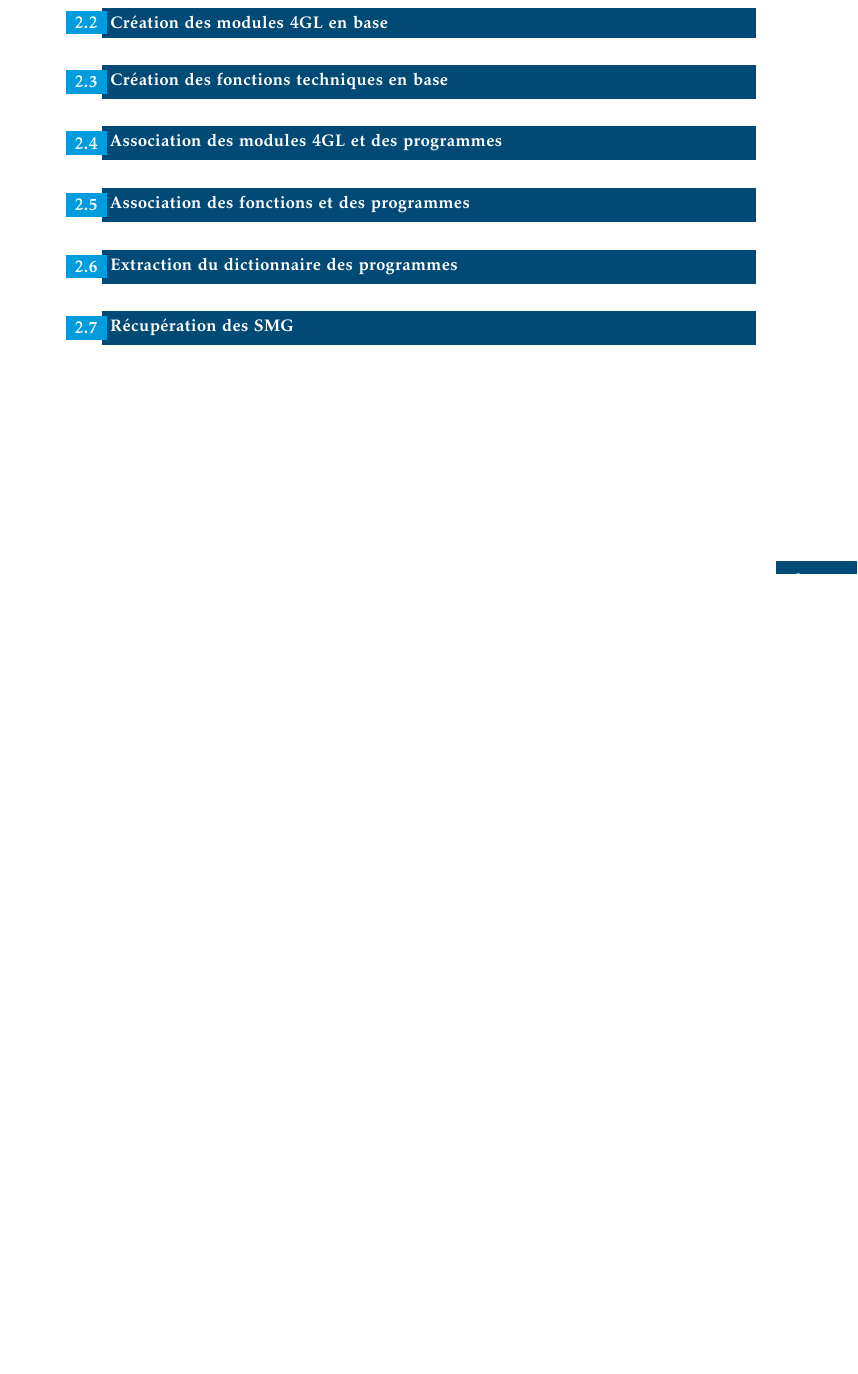
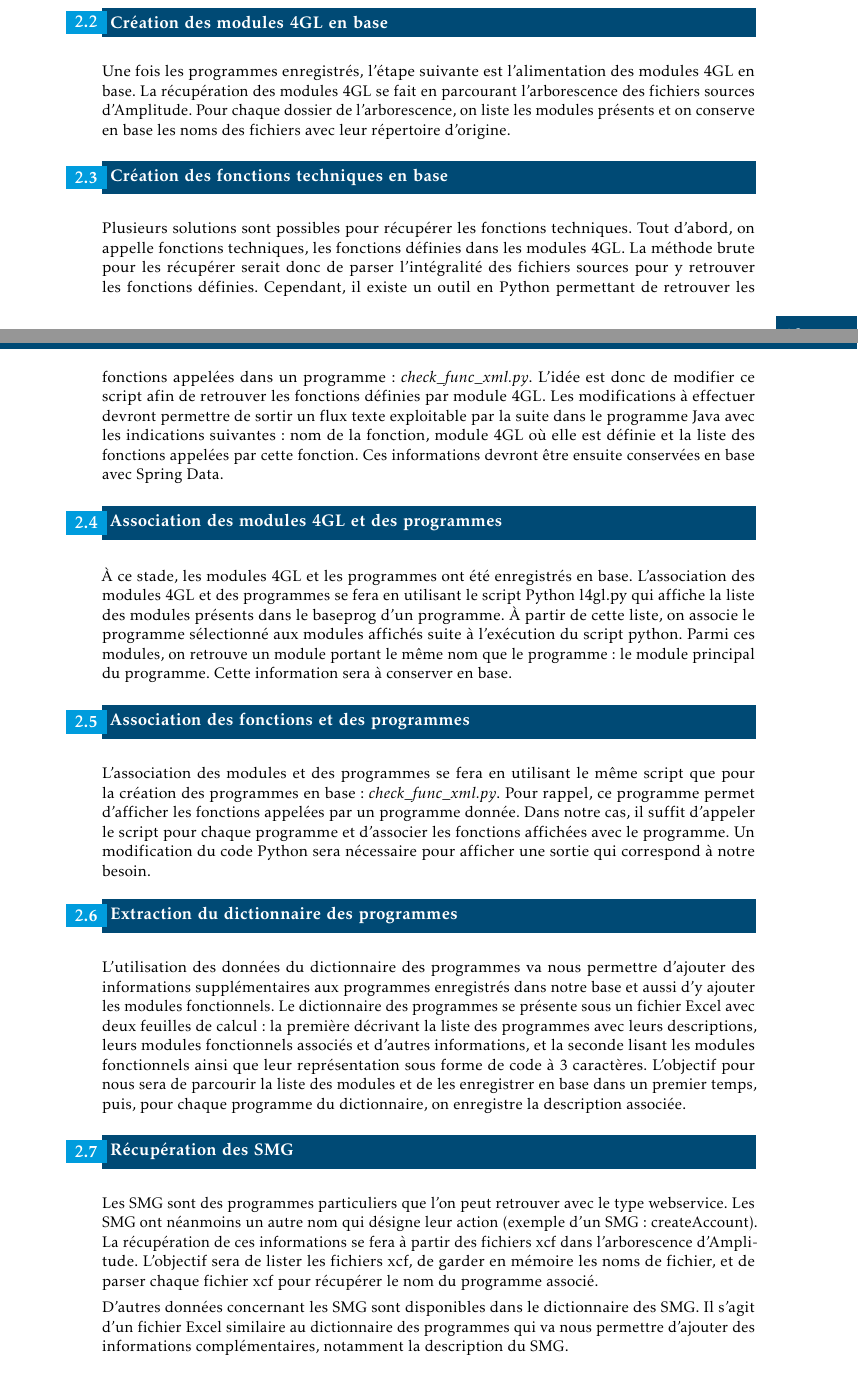
Before and after one commit to RomainR37/rapportStage, a LaTeX thesis (Rapport_Stage.tex): part of page 41 of 53 before the commit and two parts of pages 41 and 42 of 54 after it, the two joined at a grey line, cut so that both start at the same text, the shorter picture padded with empty space. The pictures show the PDF file Rapport_Stage.pdf that the author committed with the source.

Commit message:
Patrie spécifs + début chiffrage

```diff
--- a/Rapport_Stage.tex
+++ b/Rapport_Stage.tex
@@ -631,13 +639,32 @@ Auparavant, il sera nécessaire de faire interagir le projet avec les versions d
+Une fois les programmes enregistrés, l’étape suivante est l’alimentation des modules 4GL en base. La récupération des modules 4GL se fait en parcourant l’arborescence des fichiers sources d’Amplitude. Pour chaque dossier de l’arborescence, on liste les modules présents et on conserve en base les noms des fichiers avec leur répertoire d’origine.
+
 
 \subsection{Création des fonctions techniques en base}
 
+
+Plusieurs solutions sont possibles pour récupérer les fonctions techniques. Tout d’abord, on appelle fonctions techniques, les fonctions définies dans les modules 4GL. La méthode brute pour les récupérer serait donc de parser l’intégralité des fichiers sources pour y retrouver les fonctions définies. Cependant, il existe un outil en Python permettant de retrouver les fonctions appelées dans un programme : \textit{check\_func\_xml.py}. L’idée est donc de modifier ce script afin de retrouver les fonctions définies par module 4GL. Les modifications à effectuer devront permettre de sortir un flux texte exploitable par la suite dans le programme Java avec les indications suivantes : nom de la fonction, module 4GL où elle est définie et la liste des fonctions appelées par cette fonction. Ces informations devront être ensuite conservées en base avec Spring Data.
+
+
 \subsection{Association des modules 4GL et des programmes}
+
+À ce stade, les modules 4GL et les programmes ont été enregistrés en base. L’association des modules 4GL et des programmes se fera en utilisant le script Python l4gl.py qui affiche la liste des modules présents dans le baseprog d’un programme. À partir de cette liste, on associe le programme sélectionné aux modules affichés suite à l’exécution du script python. Parmi ces modules, on retrouve un module portant le même nom que le programme : le module principal du programme. Cette information sera à conserver en base.
+
 
 \subsection{Association des fonctions et des programmes}
 
+L’association des modules et des programmes se fera en utilisant le même script que pour la création des programmes en base : \textit{check\_func\_xml.py}. Pour rappel, ce programme permet d’afficher les fonctions appelées par un programme donnée. Dans notre cas, il suffit d’appeler le script pour chaque programme et d’associer les fonctions affichées avec le programme. Un modification du code Python sera nécessaire pour afficher une sortie qui correspond à notre besoin.
+
+
 \subsection{Extraction du dictionnaire des programmes}
 
+L’utilisation des données du dictionnaire des programmes va nous permettre d’ajouter des informations supplémentaires aux programmes enregistrés dans notre base et aussi d’y ajouter les modules fonctionnels. Le dictionnaire des programmes se présente sous un fichier Excel avec deux feuilles de calcul : la première décrivant la liste des programmes avec leurs descriptions, leurs modules fonctionnels associés et d’autres informations, et la seconde lisant les modules fonctionnels ainsi que leur représentation sous forme de code à 3 caractères. L’objectif pour nous sera de parcourir la liste des modules et de les enregistrer en base dans un premier temps, puis, pour chaque programme du dictionnaire, on enregistre la description associée.
+
+
 \subsection{Récupération des SMG}
+
+Les SMG sont des programmes particuliers que l’on peut retrouver avec le type webservice. Les SMG ont néanmoins un autre nom qui désigne leur action (exemple d’un SMG: createAccount). La récupération de ces informations se fera à partir des fichiers xcf dans l’arborescence d’Amplitude. L’objectif sera de lister les fichiers xcf, de garder en mémoire les noms de fichier, et de parser chaque fichier xcf pour récupérer le nom du programme associé.
+
+D’autres données concernant les SMG sont disponibles dans le dictionnaire des SMG. Il s’agit d’un fichier Excel similaire au dictionnaire des programmes qui va nous permettre d’ajouter des informations complémentaires, notamment la description du SMG.
 
 
 \chapter{Chiffrage du projet}
```
Also changed, not shown: Rapport_Stage.pdf, Rapport_Stage.tex (14 more changed lines), 8 other files.
